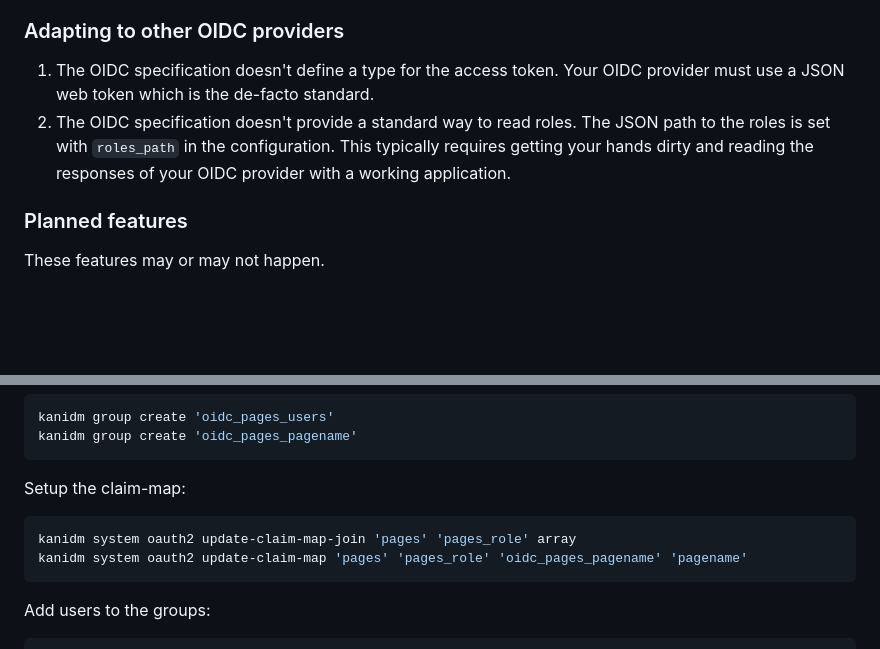
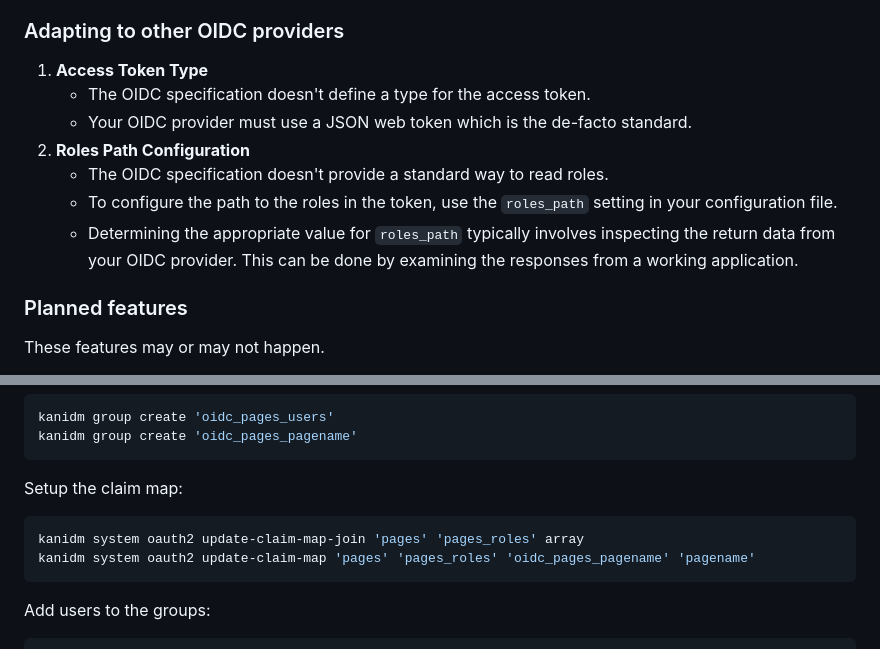
Before and after one commit to newAM/oidc_pages, a Markdown page: README.md, 2 parts joined by grey strips. Rendered like a GitHub page; blank space fills up the shorter version.

Commit message:
Refine readme

````diff
--- a/README.md
+++ b/README.md
@@ -23,12 +23,13 @@ OIDC Pages is designed to work seamlessly with documentation tools such as Sphin
 
 ### Adapting to other OIDC providers
 
-1. The OIDC specification doesn't define a type for the access token.
-   Your OIDC provider must use a JSON web token which is the de-facto standard.
-2. The OIDC specification doesn't provide a standard way to read roles.
-   The JSON path to the roles is set with `roles_path` in the configuration.
-   This typically requires getting your hands dirty and reading the responses
-   of your OIDC provider with a working application.
+1. **Access Token Type**
+   - The OIDC specification doesn't define a type for the access token.
+   - Your OIDC provider must use a JSON web token which is the de-facto standard.
+2. **Roles Path Configuration**
+   - The OIDC specification doesn't provide a standard way to read roles.
+   - To configure the path to the roles in the token, use the `roles_path` setting in your configuration file.
+   - Determining the appropriate value for `roles_path` typically involves inspecting the return data from your OIDC provider. This can be done by examining the responses from a working application.
 
 ### Planned features
 
@@ -104,11 +105,11 @@ kanidm group create 'oidc_pages_users'
 kanidm group create 'oidc_pages_pagename'
 ```
 
-Setup the claim-map:
+Setup the claim map:
 
 ```bash
-kanidm system oauth2 update-claim-map-join 'pages' 'pages_role' array
-kanidm system oauth2 update-claim-map 'pages' 'pages_role' 'oidc_pages_pagename' 'pagename'
+kanidm system oauth2 update-claim-map-join 'pages' 'pages_roles' array
+kanidm system oauth2 update-claim-map 'pages' 'pages_roles' 'oidc_pages_pagename' 'pagename'
 ```
 
 Add users to the groups:
````
